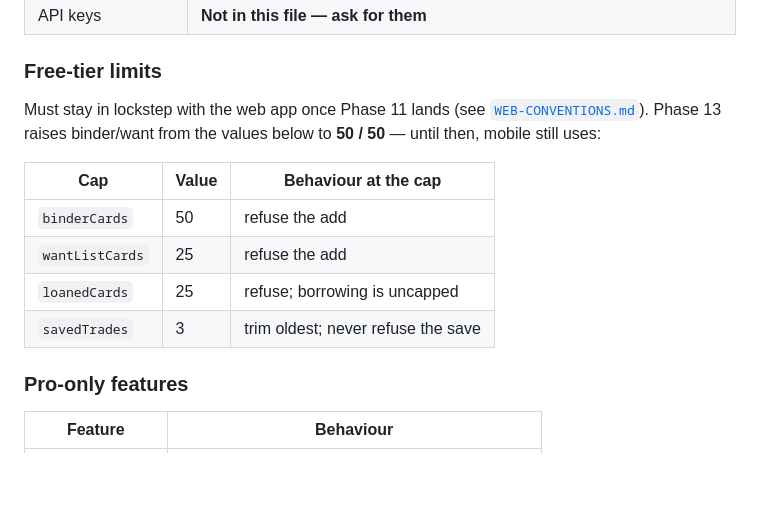
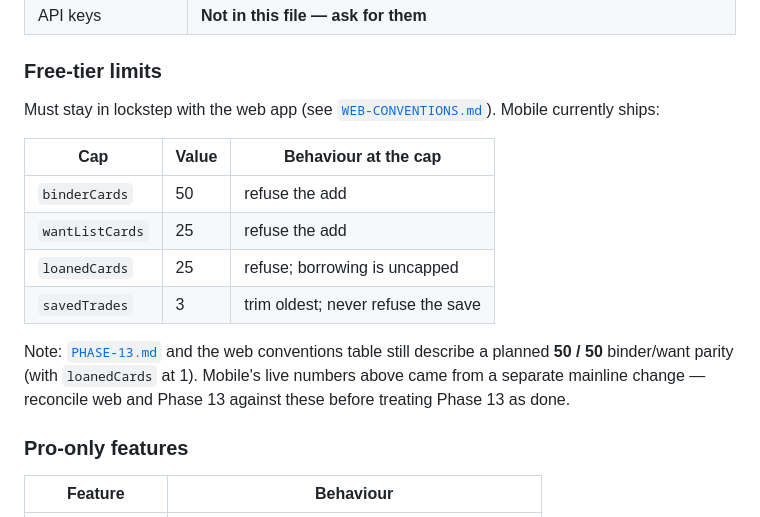
Before and after one commit to MXTradeApps/rifttrades, a Markdown page: docs/port/CONVENTIONS.md, the part around the change. Rendered like a GitHub page; blank space fills up the shorter version.

Commit message:
Clarify free-tier docs after merging raised caps from main.
Auto-merge left Phase 13's "until then 50/50" prose next to the live
50/25/25 table; point conventions at the shipped numbers and note the
remaining web/Phase 13 mismatch.

Co-authored-by: Cursor <cursoragent@cursor.com>

```diff
--- a/docs/port/CONVENTIONS.md
+++ b/docs/port/CONVENTIONS.md
@@ -61,9 +61,8 @@ The Android id and iOS bundle id genuinely differ. That is not a typo to fix.
 
 ### Free-tier limits
 
-Must stay in lockstep with the web app once Phase 11 lands (see
-[`WEB-CONVENTIONS.md`](WEB-CONVENTIONS.md)). Phase 13 raises binder/want from
-the values below to **50 / 50** — until then, mobile still uses:
+Must stay in lockstep with the web app (see
+[`WEB-CONVENTIONS.md`](WEB-CONVENTIONS.md)). Mobile currently ships:
 
 | Cap | Value | Behaviour at the cap |
 | --- | --- | --- |
@@ -71,6 +70,11 @@ the values below to **50 / 50** — until then, mobile still uses:
 | `wantListCards` | 25 | refuse the add |
 | `loanedCards` | 25 | refuse; borrowing is uncapped |
 | `savedTrades` | 3 | trim oldest; never refuse the save |
+
+Note: [`PHASE-13.md`](PHASE-13.md) and the web conventions table still describe
+a planned **50 / 50** binder/want parity (with `loanedCards` at 1). Mobile's
+live numbers above came from a separate mainline change — reconcile web and
+Phase 13 against these before treating Phase 13 as done.
 
 ### Pro-only features
 
```
